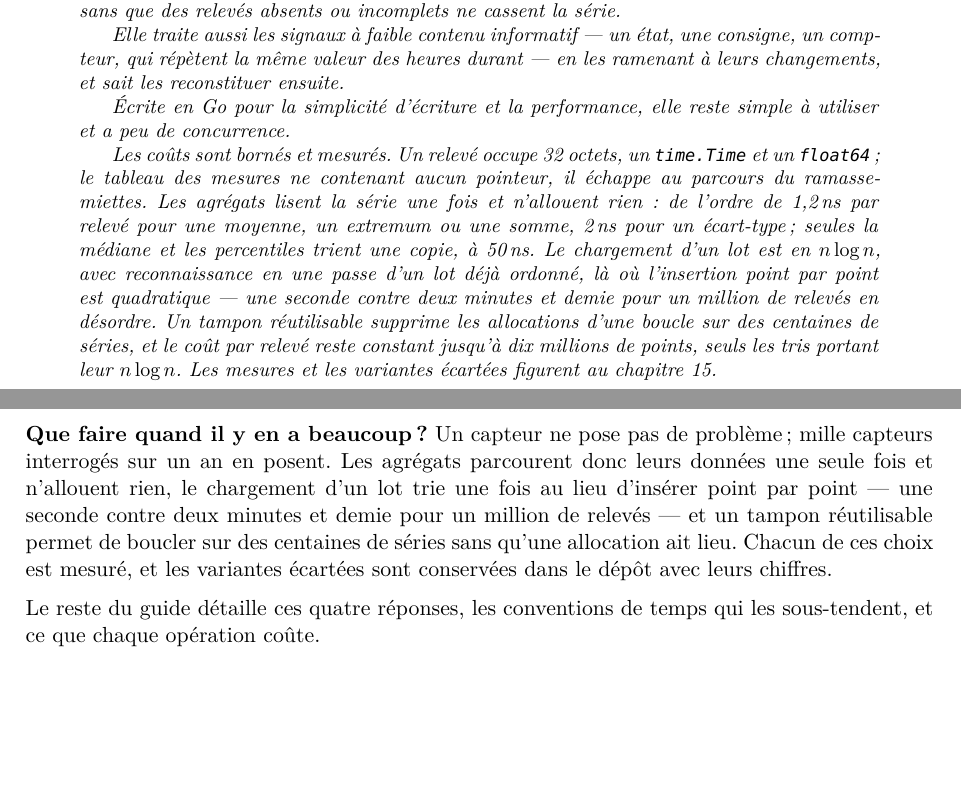
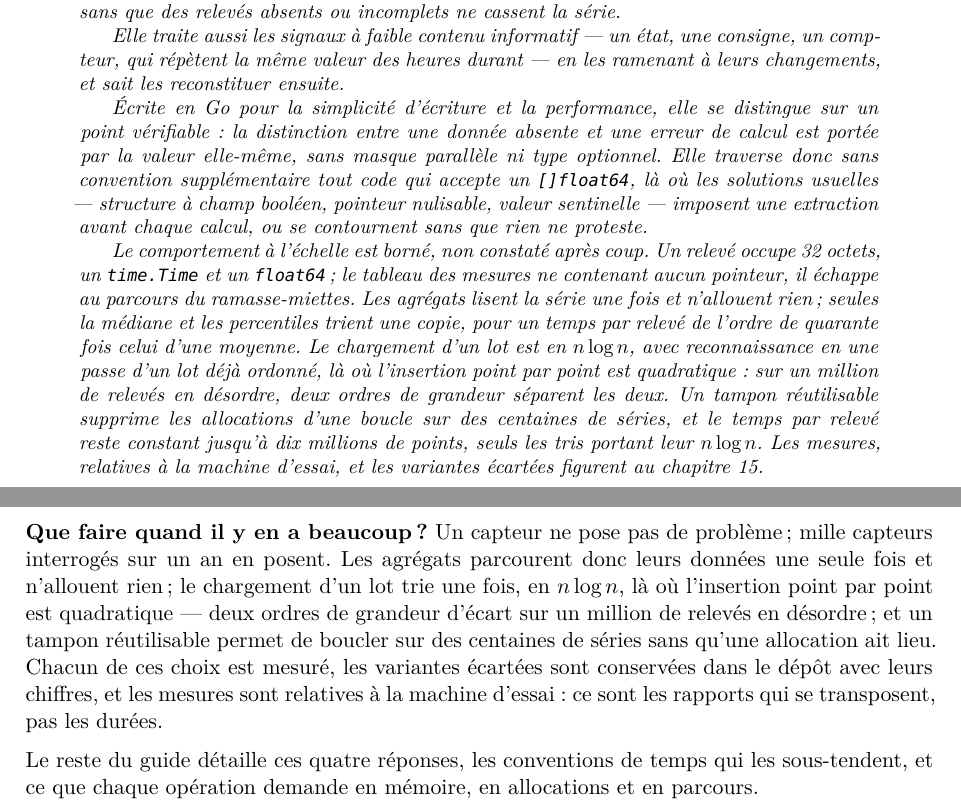
Before and after one commit to fflamingodev/timeseries, a LaTeX document (docs/guide-fr.tex): two parts of pages 1 and 5 of 31, joined at a grey line, cut so that both start at the same text, the shorter picture padded with empty space. Compiled offline with XeLaTeX; a missing font is replaced by an installed copy or a similar font.

Commit message:
Abstract et introduction : sans « coûts » ni durées absolues, et opposables
« Les coûts » évoquait une dépense ; il s'agit de mémoire, d'allocations
et de parcours, qui sont maintenant nommés pour ce qu'ils sont.

Les durées absolues disparaissent des deux textes de tête : elles ne
valent que pour la machine d'essai. Restent les invariants qui se
transposent — la complexité, l'absence d'allocation, l'empreinte en
octets, et les rapports entre solutions : deux ordres de grandeur entre
le chargement d'un lot et l'insertion point par point, un temps par
relevé de l'ordre de quarante fois celui d'une moyenne pour les tris.
Le chapitre des mesures garde ses durées, en précisant la machine.

« Peu de concurrence » est remplacé par ce qui se vérifie : la
distinction entre donnée absente et erreur de calcul est portée par la
valeur elle-même, sans masque parallèle ni type optionnel, et traverse
donc tout code acceptant un []float64 — là où structure à champ booléen,
pointeur nulisable et valeur sentinelle imposent une extraction avant
chaque calcul, ou se contournent sans que rien ne proteste.

Co-Authored-By: Claude Opus 5 <noreply@anthropic.com>

```diff
--- a/docs/guide-fr.tex
+++ b/docs/guide-fr.tex
@@ -128,23 +128,29 @@ une consigne, un compteur, qui répètent la même valeur des heures
 durant --- en les ramenant à leurs changements, et sait les reconstituer
 ensuite.
 
-Écrite en Go pour la simplicité d'écriture et la performance, elle reste
-simple à utiliser et a peu de concurrence.
+Écrite en Go pour la simplicité d'écriture et la performance, elle se
+distingue sur un point vérifiable : la distinction entre une donnée
+absente et une erreur de calcul est portée par la valeur elle-même, sans
+masque parallèle ni type optionnel. Elle traverse donc sans convention
+supplémentaire tout code qui accepte un \texttt{[]float64}, là où les
+solutions usuelles --- structure à champ booléen, pointeur nulisable,
+valeur sentinelle --- imposent une extraction avant chaque calcul, ou se
+contournent sans que rien ne proteste.
 
-Les coûts sont bornés et mesurés. Un relevé occupe 32 octets, un
-\texttt{time.Time} et un \texttt{float64} ; le tableau des mesures ne
-contenant aucun pointeur, il échappe au parcours du ramasse-miettes. Les
-agrégats lisent la série une fois et n'allouent rien : de l'ordre de
-1,2\,ns par relevé pour une moyenne, un extremum ou une somme, 2\,ns
-pour un écart-type ; seules la médiane et les percentiles trient une
-copie, à 50\,ns. Le chargement d'un lot est en \(n\log n\), avec
-reconnaissance en une passe d'un lot déjà ordonné, là où l'insertion
-point par point est quadratique --- une seconde contre deux minutes et
-demie pour un million de relevés en désordre. Un tampon réutilisable
-supprime les allocations d'une boucle sur des centaines de séries, et le
-coût par relevé reste constant jusqu'à dix millions de points, seuls les
-tris portant leur \(n\log n\). Les mesures et les variantes écartées
-figurent au chapitre~\ref{chap:performances}.
+Le comportement à l'échelle est borné, non constaté après coup. Un
+relevé occupe 32 octets, un \texttt{time.Time} et un \texttt{float64} ;
+le tableau des mesures ne contenant aucun pointeur, il échappe au
+parcours du ramasse-miettes. Les agrégats lisent la série une fois et
+n'allouent rien ; seules la médiane et les percentiles trient une copie,
+pour un temps par relevé de l'ordre de quarante fois celui d'une
+moyenne. Le chargement d'un lot est en \(n\log n\), avec reconnaissance
+en une passe d'un lot déjà ordonné, là où l'insertion point par point
+est quadratique : sur un million de relevés en désordre, deux ordres de
+grandeur séparent les deux. Un tampon réutilisable supprime les
+allocations d'une boucle sur des centaines de séries, et le temps par
+relevé reste constant jusqu'à dix millions de points, seuls les tris
+portant leur \(n\log n\). Les mesures, relatives à la machine d'essai,
+et les variantes écartées figurent au chapitre~\ref{chap:performances}.
 \end{abstract}
 
 \vfill
@@ -186,16 +192,19 @@ disparaisse.
 
 \textbf{Que faire quand il y en a beaucoup ?} Un capteur ne pose pas de
 problème ; mille capteurs interrogés sur un an en posent. Les agrégats
-parcourent donc leurs données une seule fois et n'allouent rien, le
-chargement d'un lot trie une fois au lieu d'insérer point par point
---- une seconde contre deux minutes et demie pour un million de
-relevés --- et un tampon réutilisable permet de boucler sur des
-centaines de séries sans qu'une allocation ait lieu. Chacun de ces choix
-est mesuré, et les variantes écartées sont conservées dans le dépôt avec
-leurs chiffres.
+parcourent donc leurs données une seule fois et n'allouent rien ; le
+chargement d'un lot trie une fois, en \(n\log n\), là où l'insertion
+point par point est quadratique --- deux ordres de grandeur d'écart sur
+un million de relevés en désordre ; et un tampon réutilisable permet de
+boucler sur des centaines de séries sans qu'une allocation ait lieu.
+Chacun de ces choix est mesuré, les variantes écartées sont conservées
+dans le dépôt avec leurs chiffres, et les mesures sont relatives à la
+machine d'essai : ce sont les rapports qui se transposent, pas les
+durées.
 
 Le reste du guide détaille ces quatre réponses, les conventions de temps
-qui les sous-tendent, et ce que chaque opération coûte.
+qui les sous-tendent, et ce que chaque opération demande en mémoire, en
+allocations et en parcours.
 
 \chapter{À quoi ressemble vraiment une série mesurée}\label{chap:serie-mesuree}
 
```
Also changed, not shown: GUIDE.fr.md (+4 -4 lines).
